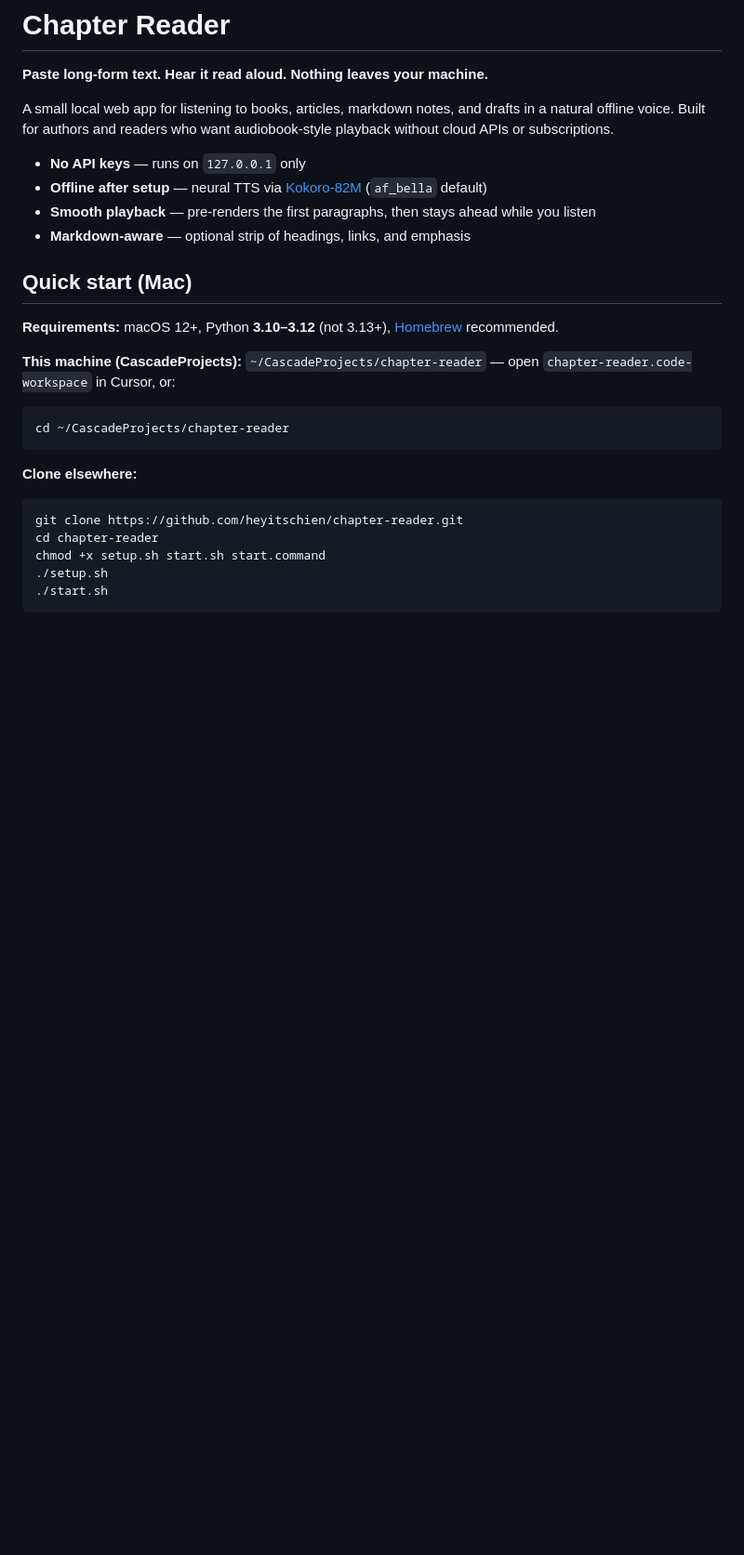
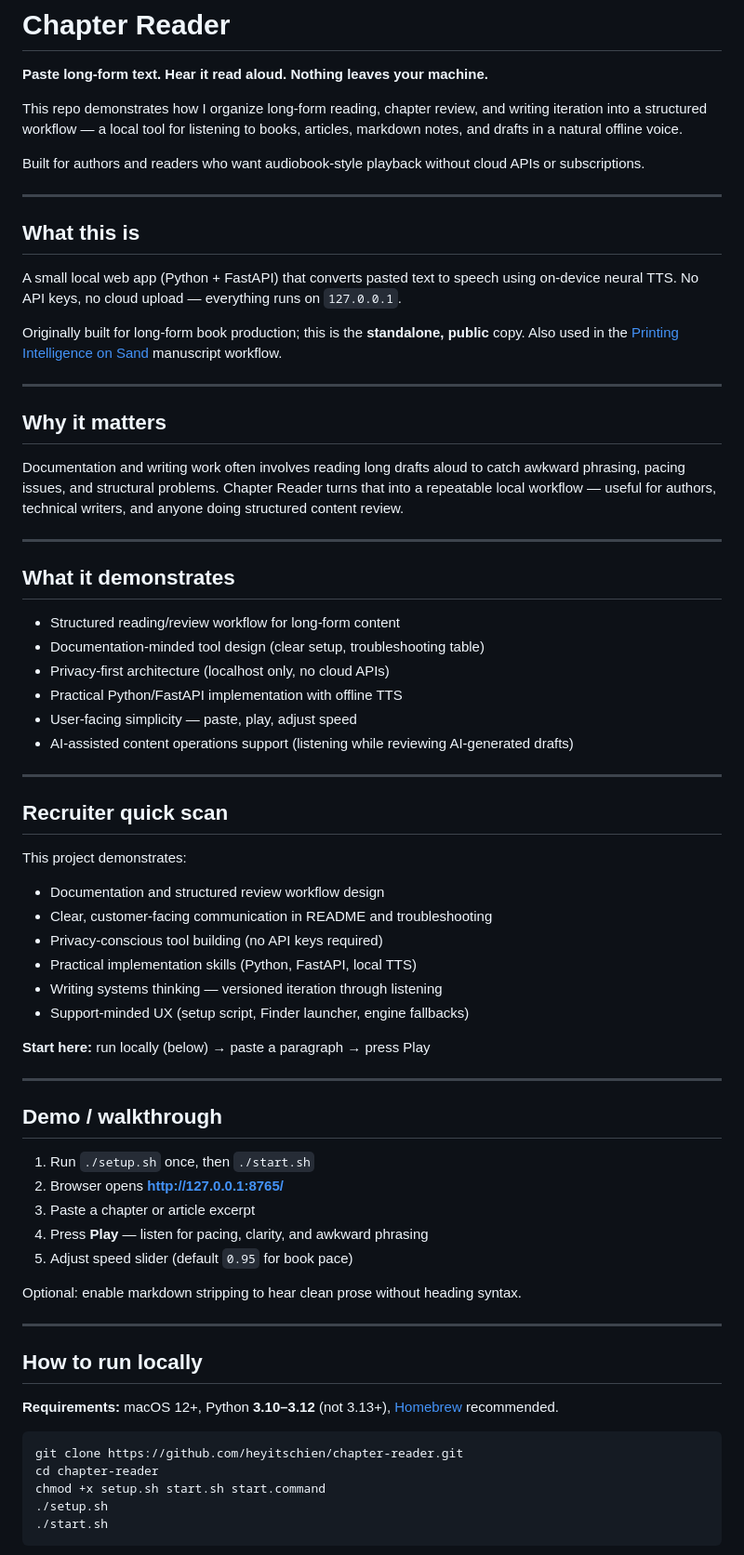
Before and after one commit to heyitschien/chapter-reader, a Markdown page: README.md, the part around one of its changes. Shown at 93% size. GitHub-like rendering; blank space fills up the shorter version.

Commit message:
docs: recruiter-ready README for structured reading workflow
Add recruiter quick scan, demo path, privacy scope, and supporting docs.

Co-authored-by: Cursor <cursoragent@cursor.com>

````diff
--- a/README.md
+++ b/README.md
@@ -2,24 +2,67 @@
 
 **Paste long-form text. Hear it read aloud. Nothing leaves your machine.**
 
-A small local web app for listening to books, articles, markdown notes, and drafts in a natural offline voice. Built for authors and readers who want audiobook-style playback without cloud APIs or subscriptions.
+This repo demonstrates how I organize long-form reading, chapter review, and writing iteration into a structured workflow — a local tool for listening to books, articles, markdown notes, and drafts in a natural offline voice.
 
-- **No API keys** — runs on `127.0.0.1` only
-- **Offline after setup** — neural TTS via [Kokoro-82M](https://github.com/hexgrad/kokoro) (`af_bella` default)
-- **Smooth playback** — pre-renders the first paragraphs, then stays ahead while you listen
-- **Markdown-aware** — optional strip of headings, links, and emphasis
+Built for authors and readers who want audiobook-style playback without cloud APIs or subscriptions.
 
-## Quick start (Mac)
+---
+
+## What this is
+
+A small local web app (Python + FastAPI) that converts pasted text to speech using on-device neural TTS. No API keys, no cloud upload — everything runs on `127.0.0.1`.
+
+Originally built for long-form book production; this is the **standalone, public** copy. Also used in the [Printing Intelligence on Sand](https://github.com/heyitschien/printing-intelligence-on-sand) manuscript workflow.
+
+---
+
+## Why it matters
+
+Documentation and writing work often involves reading long drafts aloud to catch awkward phrasing, pacing issues, and structural problems. Chapter Reader turns that into a repeatable local workflow — useful for authors, technical writers, and anyone doing structured content review.
+
+---
+
+## What it demonstrates
+
+- Structured reading/review workflow for long-form content
+- Documentation-minded tool design (clear setup, troubleshooting table)
+- Privacy-first architecture (localhost only, no cloud APIs)
+- Practical Python/FastAPI implementation with offline TTS
+- User-facing simplicity — paste, play, adjust speed
+- AI-assisted content operations support (listening while reviewing AI-generated drafts)
+
+---
+
+## Recruiter quick scan
+
+This project demonstrates:
+
+- Documentation and structured review workflow design
+- Clear, customer-facing communication in README and troubleshooting
+- Privacy-conscious tool building (no API keys required)
+- Practical implementation skills (Python, FastAPI, local TTS)
+- Writing systems thinking — versioned iteration through listening
+- Support-minded UX (setup script, Finder launcher, engine fallbacks)
+
+**Start here:** run locally (below) → paste a paragraph → press Play
+
+---
+
+## Demo / walkthrough
+
+1. Run `./setup.sh` once, then `./start.sh`
+2. Browser opens **http://127.0.0.1:8765/**
+3. Paste a chapter or article excerpt
+4. Press **Play** — listen for pacing, clarity, and awkward phrasing
+5. Adjust speed slider (default `0.95` for book pace)
+
+Optional: enable markdown stripping to hear clean prose without heading syntax.
+
+---
+
+## How to run locally
 
 **Requirements:** macOS 12+, Python **3.10–3.12** (not 3.13+), [Homebrew](https://brew.sh) recommended.
-
-**This machine (CascadeProjects):** `~/CascadeProjects/chapter-reader` — open `chapter-reader.code-workspace` in Cursor, or:
-
-```bash
-cd ~/CascadeProjects/chapter-reader
-```
-
-**Clone elsewhere:**
 
 ```bash
 git clone https://github.com/heyitschien/chapter-reader.git
````
Also changed, not shown: other parts of README.md (+54 -21 lines), docs/recruiter-notes.md (added, +29 -0 lines), docs/screenshots/README.md (added, +11 -0 lines).
